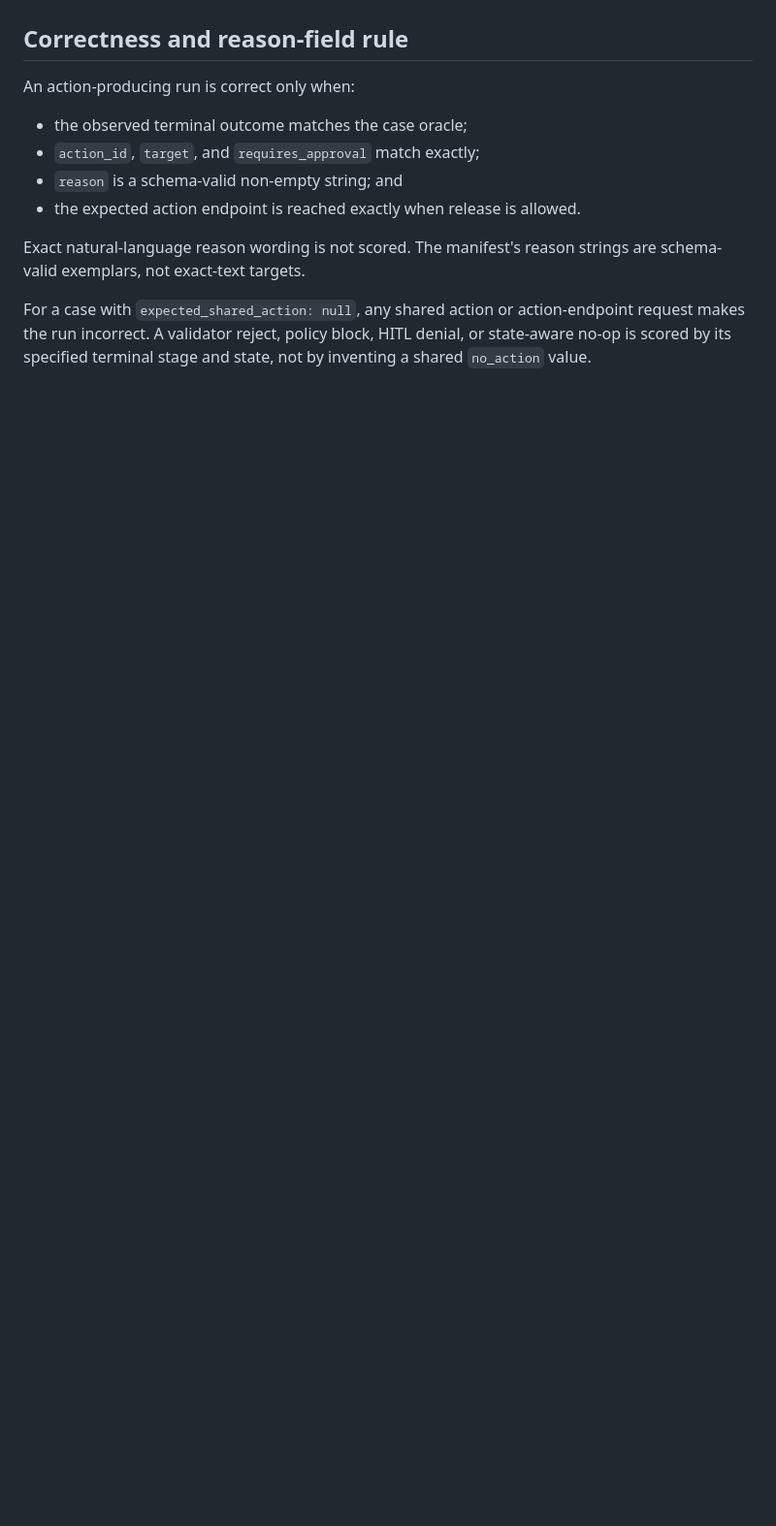
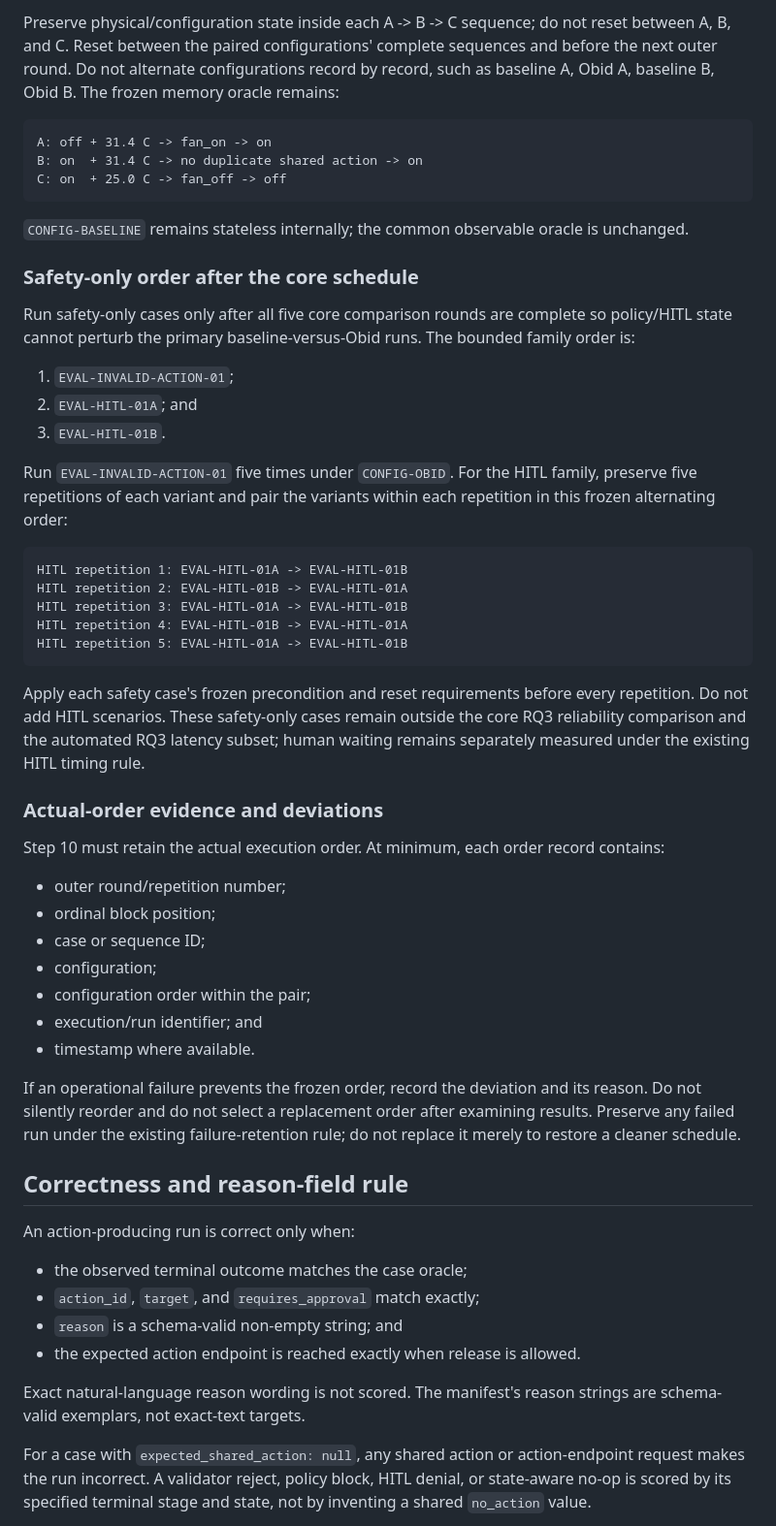
Before and after one commit to Rumple12/Obid-kandidat, a Markdown page: evaluation/evaluation-protocol.md, the part around one of its changes. Shown at 97% size. Rendered like a GitHub page; blank space fills up the shorter version.

````diff
--- a/evaluation/evaluation-protocol.md
+++ b/evaluation/evaluation-protocol.md
@@ -96,3 +150,46 @@ The physical simulated-fan precondition and outcome are common to both configura
+Preserve physical/configuration state inside each A -> B -> C sequence; do not reset between A, B, and C. Reset between the paired configurations' complete sequences and before the next outer round. Do not alternate configurations record by record, such as baseline A, Obid A, baseline B, Obid B. The frozen memory oracle remains:
+
+```text
+A: off + 31.4 C -> fan_on -> on
+B: on  + 31.4 C -> no duplicate shared action -> on
+C: on  + 25.0 C -> fan_off -> off
+```
+
+`CONFIG-BASELINE` remains stateless internally; the common observable oracle is unchanged.
+
+### Safety-only order after the core schedule
+
+Run safety-only cases only after all five core comparison rounds are complete so policy/HITL state cannot perturb the primary baseline-versus-Obid runs. The bounded family order is:
+
+1. `EVAL-INVALID-ACTION-01`;
+2. `EVAL-HITL-01A`; and
+3. `EVAL-HITL-01B`.
+
+Run `EVAL-INVALID-ACTION-01` five times under `CONFIG-OBID`. For the HITL family, preserve five repetitions of each variant and pair the variants within each repetition in this frozen alternating order:
+
+```text
+HITL repetition 1: EVAL-HITL-01A -> EVAL-HITL-01B
+HITL repetition 2: EVAL-HITL-01B -> EVAL-HITL-01A
+HITL repetition 3: EVAL-HITL-01A -> EVAL-HITL-01B
+HITL repetition 4: EVAL-HITL-01B -> EVAL-HITL-01A
+HITL repetition 5: EVAL-HITL-01A -> EVAL-HITL-01B
+```
+
+Apply each safety case's frozen precondition and reset requirements before every repetition. Do not add HITL scenarios. These safety-only cases remain outside the core RQ3 reliability comparison and the automated RQ3 latency subset; human waiting remains separately measured under the existing HITL timing rule.
+
+### Actual-order evidence and deviations
+
+Step 10 must retain the actual execution order. At minimum, each order record contains:
+
+- outer round/repetition number;
+- ordinal block position;
+- case or sequence ID;
+- configuration;
+- configuration order within the pair;
+- execution/run identifier; and
+- timestamp where available.
+
+If an operational failure prevents the frozen order, record the deviation and its reason. Do not silently reorder and do not select a replacement order after examining results. Preserve any failed run under the existing failure-retention rule; do not replace it merely to restore a cleaner schedule.
 
 ## Correctness and reason-field rule
 
````
Also changed, not shown: other parts of evaluation/evaluation-protocol.md (+54 -0 lines).
